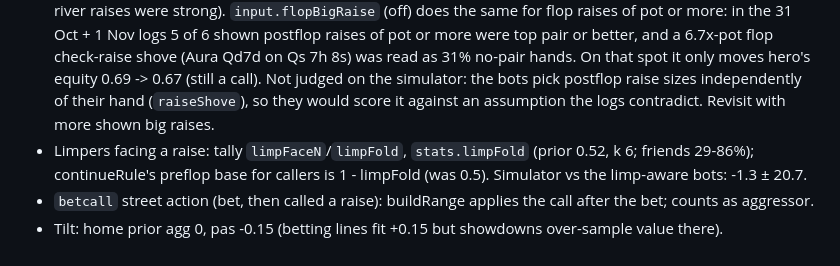
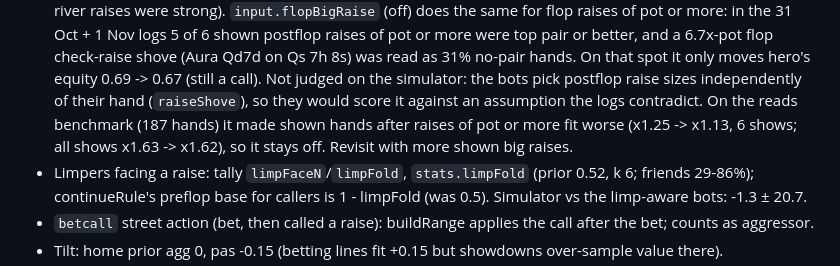
Before and after one commit to Marrrss-o1/patio-solver, a Markdown page: CLAUDE.md, the part around the change. Drawn GitHub-style.

Commit message:
CLAUDE.md: flopBigRaise on the reads benchmark (stays off)
Co-Authored-By: Claude Opus 5.5 <noreply@anthropic.com>
Claude-Session: https://claude.ai/code/session_01FucqS9ydNetZ9csuMnpkQt

```diff
--- a/CLAUDE.md
+++ b/CLAUDE.md
@@ -242,7 +242,9 @@ Playwright harnesses write screenshots to `test/out/` (gitignored). Always rebui
   postflop raises of pot or more were top pair or better, and a 6.7x-pot flop check-raise shove (Aura Qd7d on Qs 7h 8s)
   was read as 31% no-pair hands. On that spot it only moves hero's equity 0.69 -> 0.67 (still a call). Not judged on
   the simulator: the bots pick postflop raise sizes independently of their hand (`raiseShove`), so they would score it
-  against an assumption the logs contradict. Revisit with more shown big raises.
+  against an assumption the logs contradict. On the reads benchmark (187 hands) it made shown hands after raises of
+  pot or more fit worse (x1.25 -> x1.13, 6 shows; all shows x1.63 -> x1.62), so it stays off. Revisit with more
+  shown big raises.
 - Limpers facing a raise: tally `limpFaceN`/`limpFold`, `stats.limpFold` (prior 0.52, k 6; friends 29-86%);
   continueRule's preflop base for callers is 1 - limpFold (was 0.5). Simulator vs the limp-aware bots: -1.3 ± 20.7.
 - `betcall` street action (bet, then called a raise): buildRange applies the call after the bet; counts as aggressor.
```
